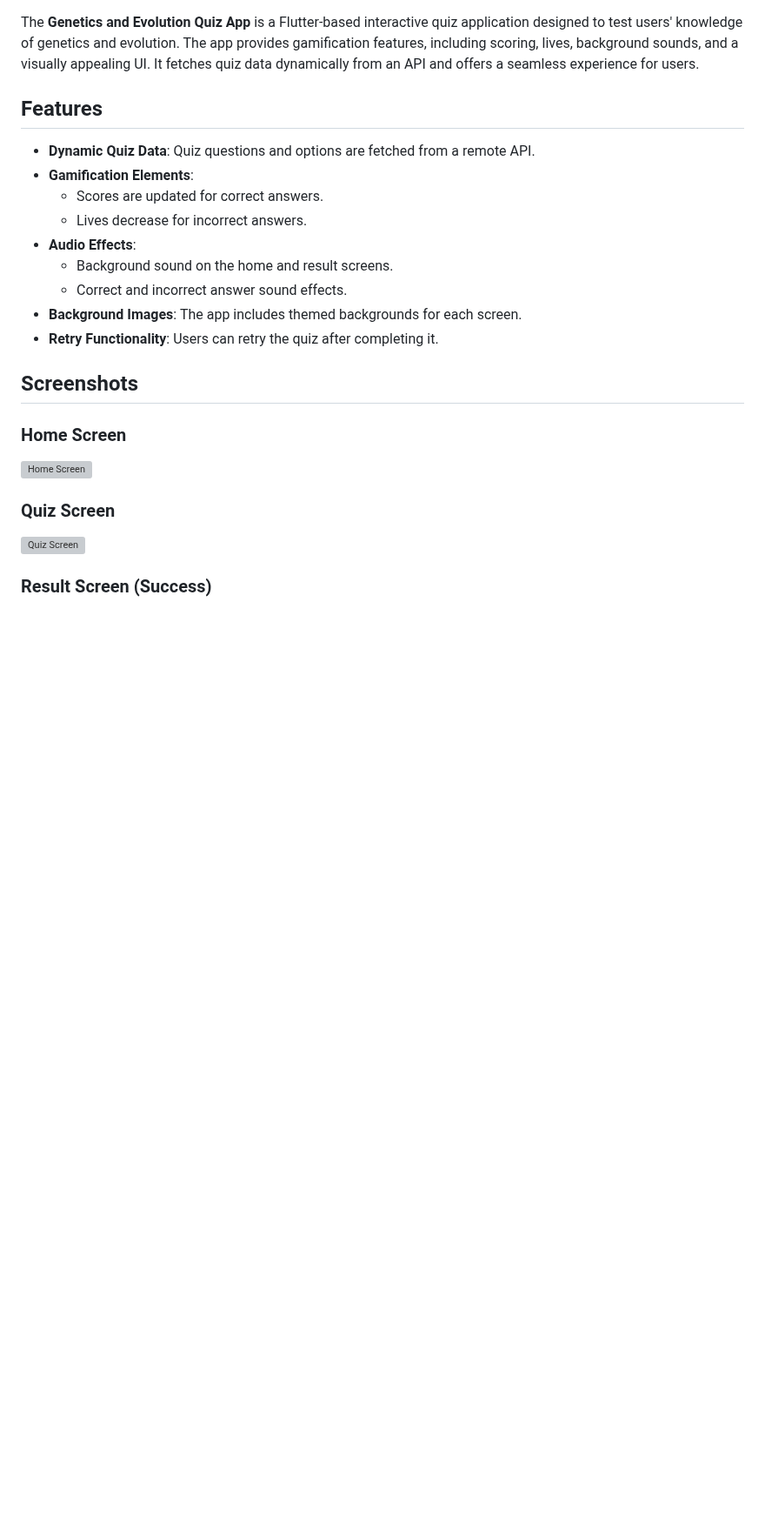
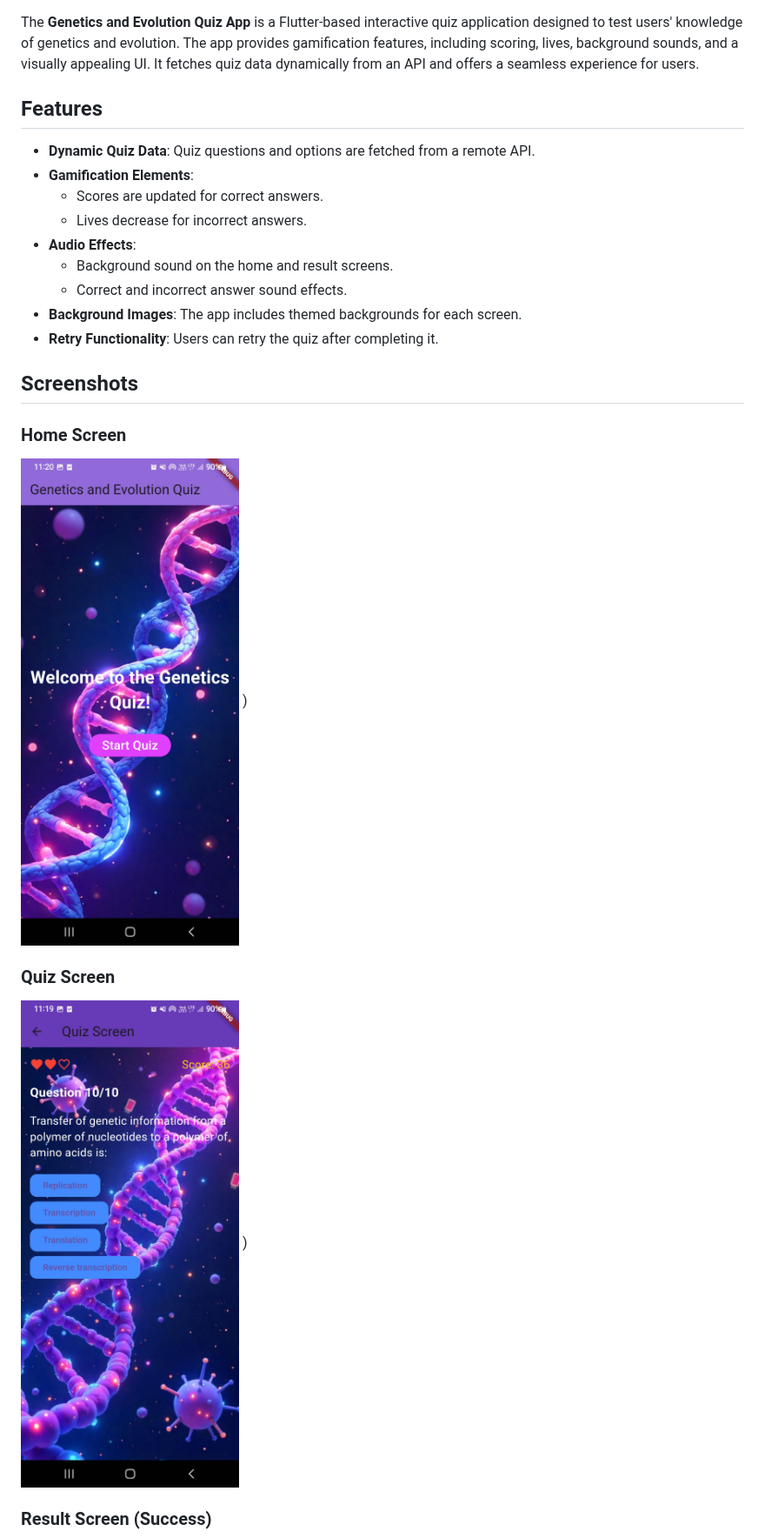
Before and after one commit to Preyapradhan/genetics-quiz-app, a Markdown page: README.md, the part around one of its changes. Shown at 87% size. Rendered like a GitHub page; blank space fills up the shorter version; grey boxes are pictures that could not be loaded.

```diff
--- a/README.md
+++ b/README.md
@@ -16,11 +16,11 @@ The **Genetics and Evolution Quiz App** is a Flutter-based interactive quiz appl
 
 ## Screenshots
 ### Home Screen
-![Home Screen](![homescreen](https://github.com/user-attachments/assets/e52e123e-dfc9-4b8d-97e8-d152bf1d6c69)
+![Home Screen](homescreen.jpg)
 )
 
 ### Quiz Screen
-![Quiz Screen](![quizscreen](https://github.com/user-attachments/assets/6aafc138-d67d-4d1a-9afc-a5edd338da6b)
+![Quiz Screen](quizscreen.jpg)
 )
 
 ### Result Screen (Success)
```
Also changed, not shown: other parts of README.md (+3 -3 lines).
